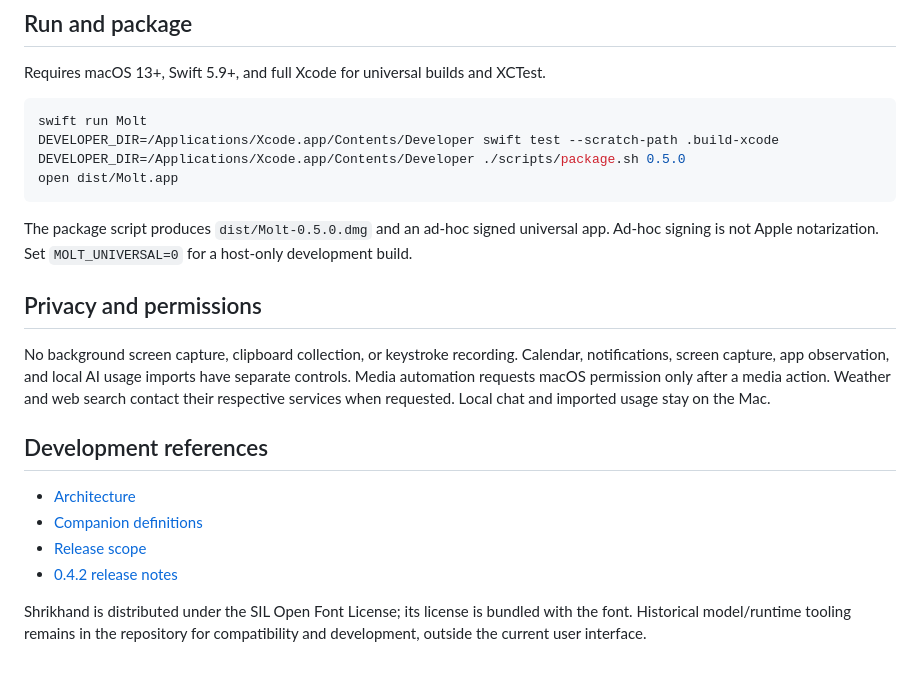
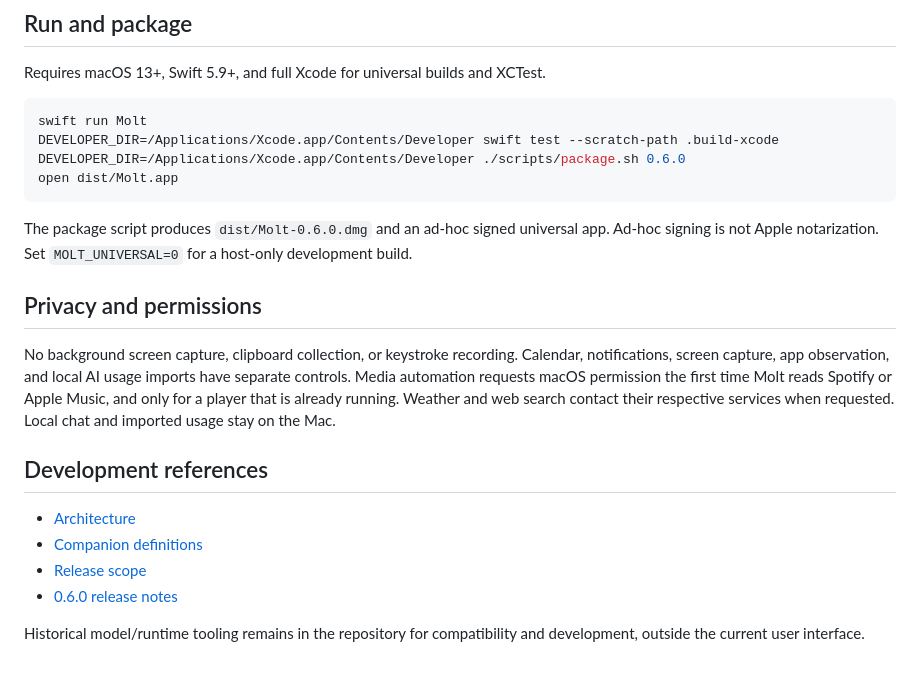
Before and after one commit to vkn889/Molt, a Markdown page: README.md, the part around one of its changes. Rendered like a GitHub page.

````diff
--- a/README.md
+++ b/README.md
@@ -48,21 +54,21 @@ Requires macOS 13+, Swift 5.9+, and full Xcode for universal builds and XCTest.
 ```sh
 swift run Molt
 DEVELOPER_DIR=/Applications/Xcode.app/Contents/Developer swift test --scratch-path .build-xcode
-DEVELOPER_DIR=/Applications/Xcode.app/Contents/Developer ./scripts/package.sh 0.5.0
+DEVELOPER_DIR=/Applications/Xcode.app/Contents/Developer ./scripts/package.sh 0.6.0
 open dist/Molt.app
 ```
 
-The package script produces `dist/Molt-0.5.0.dmg` and an ad-hoc signed universal app. Ad-hoc signing is not Apple notarization. Set `MOLT_UNIVERSAL=0` for a host-only development build.
+The package script produces `dist/Molt-0.6.0.dmg` and an ad-hoc signed universal app. Ad-hoc signing is not Apple notarization. Set `MOLT_UNIVERSAL=0` for a host-only development build.
 
 ## Privacy and permissions
 
-No background screen capture, clipboard collection, or keystroke recording. Calendar, notifications, screen capture, app observation, and local AI usage imports have separate controls. Media automation requests macOS permission only after a media action. Weather and web search contact their respective services when requested. Local chat and imported usage stay on the Mac.
+No background screen capture, clipboard collection, or keystroke recording. Calendar, notifications, screen capture, app observation, and local AI usage imports have separate controls. Media automation requests macOS permission the first time Molt reads Spotify or Apple Music, and only for a player that is already running. Weather and web search contact their respective services when requested. Local chat and imported usage stay on the Mac.
 
 ## Development references
 
 - [Architecture](docs/architecture.md)
 - [Companion definitions](docs/definitions.md)
 - [Release scope](docs/release-scope.md)
-- [0.4.2 release notes](docs/releases/0.4.2.md)
+- [0.6.0 release notes](docs/releases/0.6.0.md)
 
-Shrikhand is distributed under the SIL Open Font License; its license is bundled with the font. Historical model/runtime tooling remains in the repository for compatibility and development, outside the current user interface.
+Historical model/runtime tooling remains in the repository for compatibility and development, outside the current user interface.
````
Also changed, not shown: other parts of README.md (+13 -7 lines), docs/architecture.md (+7 -1 lines), docs/releases/0.6.0.md (added, +32 -0 lines), docs/screenshots/notch-home.png (added), 16 other files.
